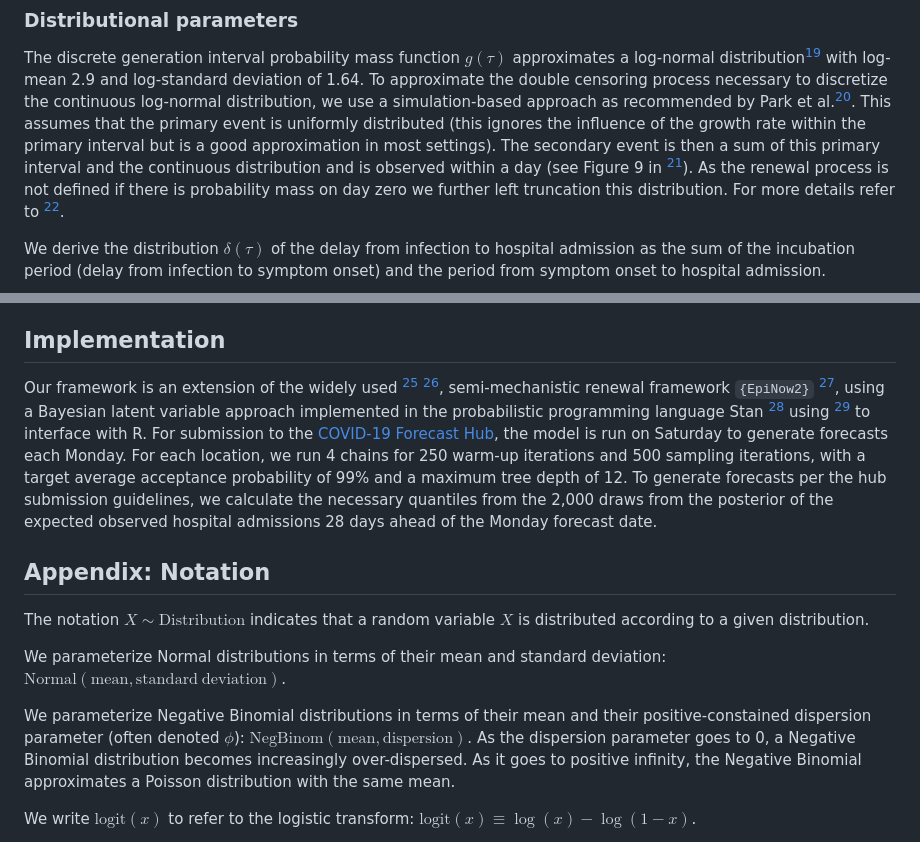
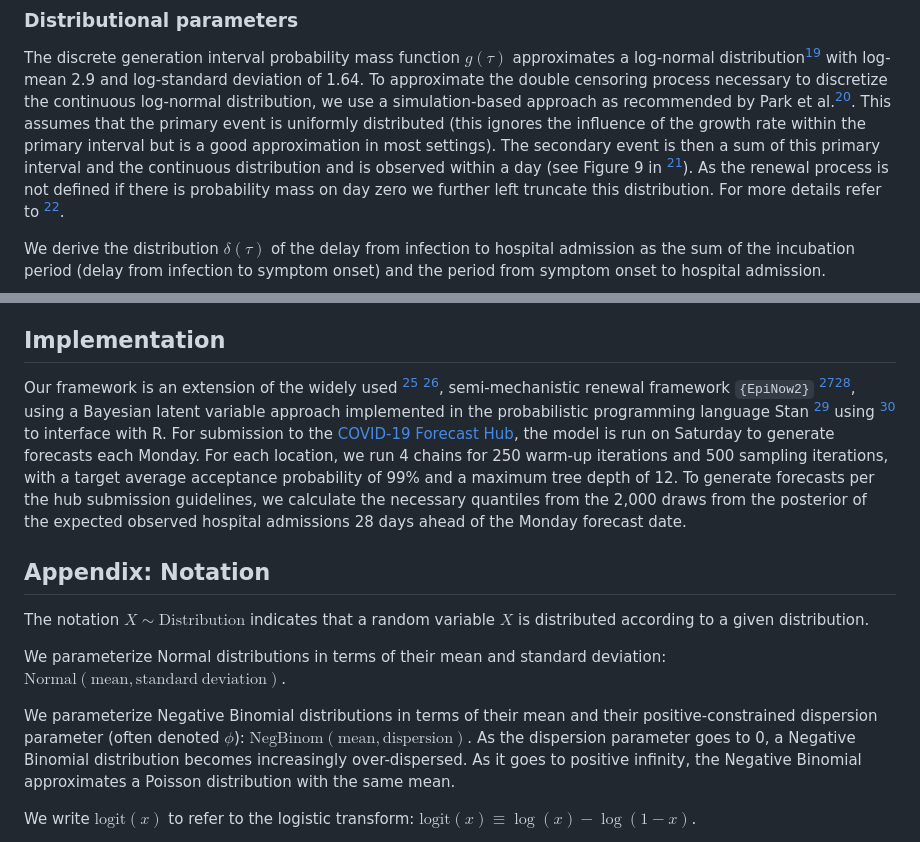
Before and after one commit to CDCgov/wastewater-informed-covid-forecasting, a Markdown page: model_definition.md, 2 parts joined by grey strips. GitHub-like rendering.

Commit message:
update citations and fix typo in model definition

```diff
--- a/model_definition.md
+++ b/model_definition.md
@@ -299,7 +299,7 @@ We use informative priors for parameters that have been well characterized in th
 The discrete generation interval probability mass function $g(\tau)$ approximates a log-normal distribution[^Park2023] with log-mean 2.9 and log-standard deviation of 1.64.
 To approximate the double censoring process necessary to discretize the continuous log-normal distribution, we use a simulation-based approach as recommended by Park et al.[^Park2024].
 This assumes that the primary event is uniformly distributed (this ignores the influence of the growth rate within the primary interval but is a good approximation in most settings). The secondary event is then a sum of this primary interval and the continuous distribution and is observed within a day (see Figure 9 in [^Park2024]).
-As the renewal process is not defined if there is probability mass on day zero we further left truncation this distribution.
+As the renewal process is not defined if there is probability mass on day zero we further left truncate this distribution.
 For more details refer to [^Park2024].
 
 We derive the distribution $\delta(\tau)$ of the delay from infection to hospital admission as the sum of the incubation period (delay from infection to symptom onset) and the period from symptom onset to hospital admission.
@@ -333,7 +333,7 @@ This resulting infection to hospital admission delay distribution has a mean of
 
 ## Implementation
 
-Our framework is an extension of the widely used [^CDCRtestimates] [^CDCtechnicalblog], semi-mechanistic renewal framework `{EpiNow2}` [^epinow2], using a Bayesian latent variable approach implemented in the probabilistic programming language Stan [^stan] using [^cmdstanr] to interface with R.
+Our framework is an extension of the widely used [^CDCRtestimates] [^CDCtechnicalblog], semi-mechanistic renewal framework `{EpiNow2}` [^epinow2paper][^EpiNow2], using a Bayesian latent variable approach implemented in the probabilistic programming language Stan [^stan] using [^cmdstanr] to interface with R.
 For submission to the [COVID-19 Forecast Hub](https://github.com/reichlab/covid19-forecast-hub/tree/master), the model is run on Saturday to generate forecasts each Monday.
 For each location, we run 4 chains for 250 warm-up iterations and 500 sampling iterations, with a target average acceptance probability of 99% and a maximum tree depth of 12.
 To generate forecasts per the hub submission guidelines, we calculate the necessary quantiles from the 2,000 draws from the posterior of the expected observed hospital admissions 28 days ahead of the Monday forecast date.
@@ -344,7 +344,7 @@ The notation $X \sim \mathrm{Distribution}$ indicates that a random variable $X$
 
 We parameterize Normal distributions in terms of their mean and standard deviation: $\mathrm{Normal}(\mathrm{mean, standard\ deviation})$.
 
-We parameterize Negative Binomial distributions in terms of their mean and their positive-constained dispersion parameter (often denoted $\phi$): $\mathrm{NegBinom}(\mathrm{mean, dispersion})$. As the dispersion parameter goes to 0, a Negative Binomial distribution becomes increasingly over-dispersed. As it goes to positive infinity, the Negative Binomial approximates a Poisson distribution with the same mean.
+We parameterize Negative Binomial distributions in terms of their mean and their positive-constrained dispersion parameter (often denoted $\phi$): $\mathrm{NegBinom}(\mathrm{mean, dispersion})$. As the dispersion parameter goes to 0, a Negative Binomial distribution becomes increasingly over-dispersed. As it goes to positive infinity, the Negative Binomial approximates a Poisson distribution with the same mean.
 
 We write $\mathrm{logit}(x)$ to refer to the logistic transform: $\mathrm{logit}(x) \equiv \log(x) - \log(1 - x)$.
 
```
Also changed, not shown: other parts of model_definition.md (+1 -1 lines).
